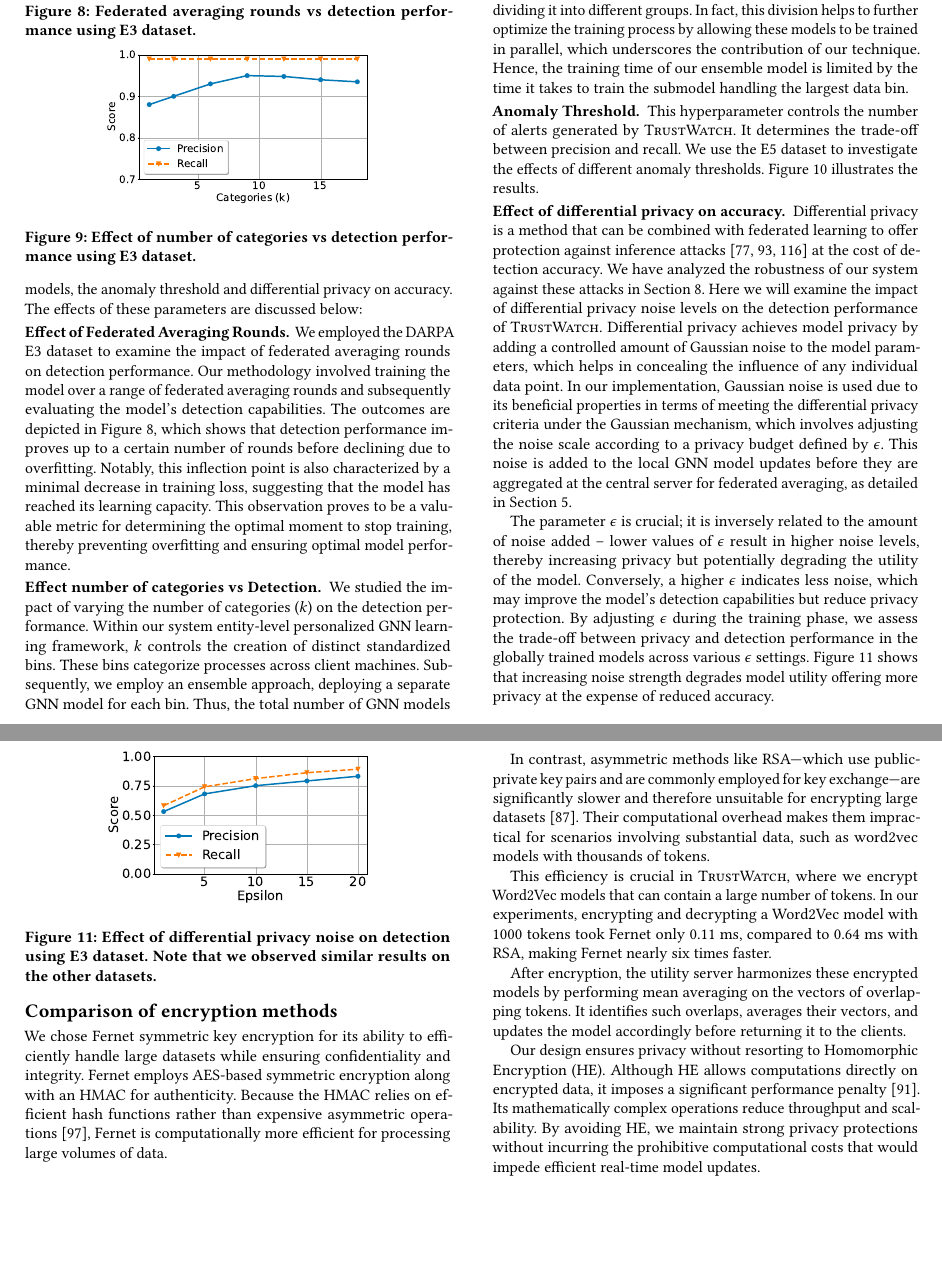
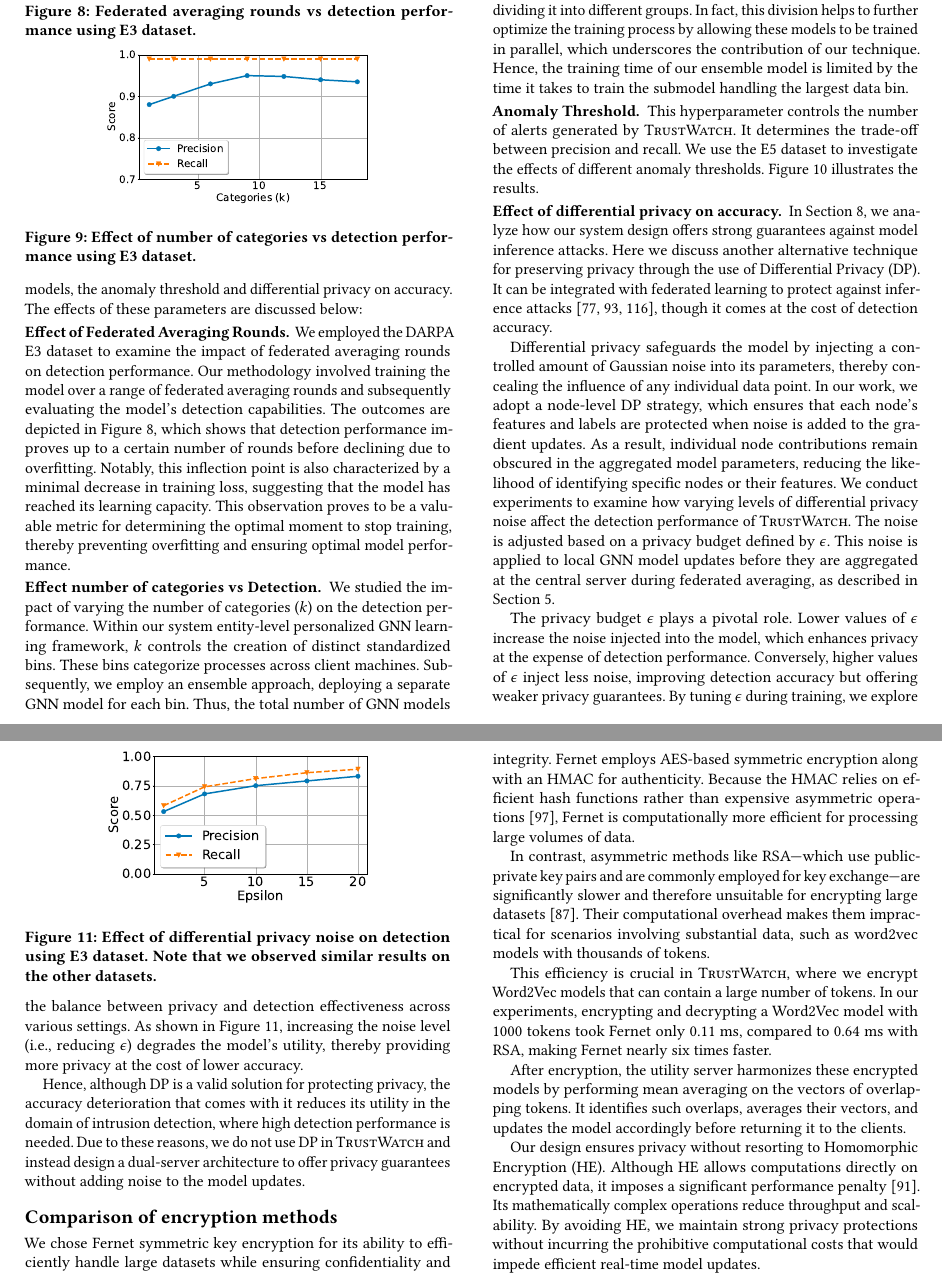
Before and after one commit to DART-Laboratory/gestalt, a LaTeX paper (paper/main.tex, which reads paper/appendix.tex): two parts of pages 17 and 18 of 18, joined at a grey line, cut so that both start at the same text, the shorter picture padded with empty space. Compiled offline with pdfLaTeX.

Commit message:
Addressed comment 22

```diff
--- a/paper/appendix.tex
+++ b/paper/appendix.tex
@@ -103,9 +103,13 @@ In this ablation study, we analyze the impact of key parameters within \Sys. Spe
 \end{figure}
 
 
-\PP{Effect of differential privacy on accuracy} Differential privacy is a method that can be combined with federated learning to offer protection against inference attacks~\cite{lyu2020threats,nasr2019comprehensive,zari2021efficient} at the cost of detection accuracy. We have analyzed the robustness of our system against these attacks in Section~\ref{sec:privacy}. Here we will examine the impact of differential privacy noise levels on the detection performance of \Sys. Differential privacy achieves model privacy by adding a controlled amount of Gaussian noise to the model parameters, which helps in concealing the influence of any individual data point. In our implementation, Gaussian noise is used due to its beneficial properties in terms of meeting the differential privacy criteria under the Gaussian mechanism, which involves adjusting the noise scale according to a privacy budget defined by $\epsilon$. This noise is added to the local \gnnshort model updates before they are aggregated at the central server for federated averaging, as detailed in Section~\ref{sec:methodology}.
+\PP{Effect of differential privacy on accuracy} In Section~\ref{sec:privacy}, we analyze how our system design offers strong guarantees against model inference attacks. Here we discuss another alternative technique for preserving privacy through the use of Differential Privacy (DP). It can be integrated with federated learning to protect against inference attacks~\cite{lyu2020threats,nasr2019comprehensive,zari2021efficient}, though it comes at the cost of detection accuracy.
 
-The parameter $\epsilon$ is crucial; it is inversely related to the amount of noise added -- lower values of $\epsilon$ result in higher noise levels, thereby increasing privacy but potentially degrading the utility of the model. Conversely, a higher $\epsilon$ indicates less noise, which may improve the model's detection capabilities but reduce privacy protection. By adjusting $\epsilon$ during the training phase, we assess the trade-off between privacy and detection performance in the globally trained models across various $\epsilon$ settings. Figure~\ref{epsvsscore} shows that increasing noise strength degrades model utility offering more privacy at the expense of reduced accuracy.
+Differential privacy safeguards the model by injecting a controlled amount of Gaussian noise into its parameters, thereby concealing the influence of any individual data point. In our work, we adopt a node-level DP strategy, which ensures that each node’s features and labels are protected when noise is added to the gradient updates. As a result, individual node contributions remain obscured in the aggregated model parameters, reducing the likelihood of identifying specific nodes or their features. We conduct experiments to examine how varying levels of differential privacy noise affect the detection performance of \Sys. The noise is adjusted based on a privacy budget defined by~$\epsilon$. This noise is applied to local \gnnshort model updates before they are aggregated at the central server during federated averaging, as described in Section~\ref{sec:methodology}.
+
+The privacy budget~$\epsilon$ plays a pivotal role. Lower values of $\epsilon$ increase the noise injected into the model, which enhances privacy at the expense of detection performance. Conversely, higher values of $\epsilon$ inject less noise, improving detection accuracy but offering weaker privacy guarantees. By tuning $\epsilon$ during training, we explore the balance between privacy and detection effectiveness across various settings. As shown in Figure~\ref{epsvsscore}, increasing the noise level (i.e., reducing $\epsilon$) degrades the model’s utility, thereby providing more privacy at the cost of lower accuracy.
+
+Hence, although DP is a valid solution for protecting privacy, the accuracy deterioration that comes with it reduces its utility in the domain of intrusion detection, where high detection performance is needed. Due to these reasons, we do not use DP in \Sys and instead design a dual-server architecture to offer privacy guarantees without adding noise to the model updates.
 
 \begin{figure}[!t]
   \centering
```
